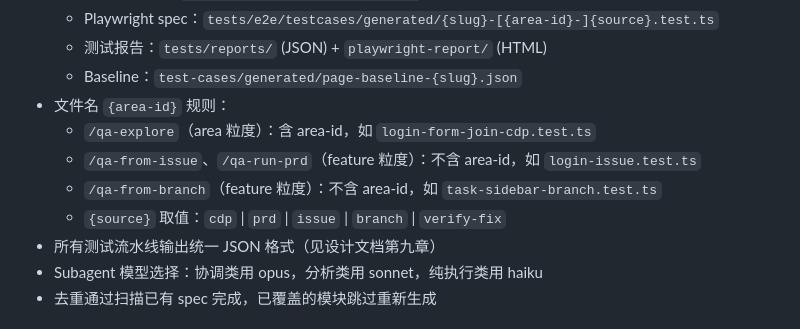
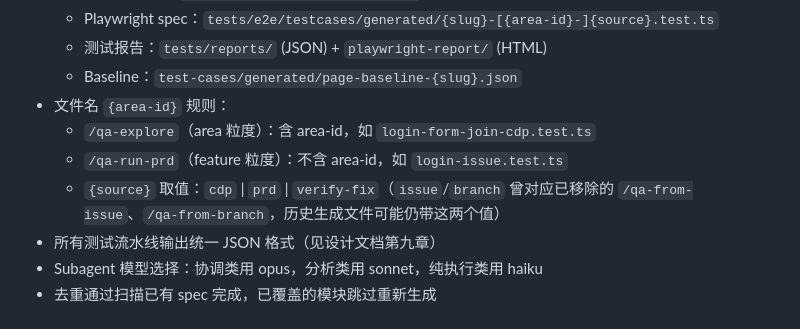
Before and after one commit to chenyubao2000-cell/qa_agent, a Markdown page: CLAUDE.md, the part around one of its changes. Drawn GitHub-style.

```diff
--- a/CLAUDE.md
+++ b/CLAUDE.md
@@ -99,9 +95,8 @@ SessionStart hook：
   - Baseline：`test-cases/generated/page-baseline-{slug}.json`
 - 文件名 `{area-id}` 规则：
   - `/qa-explore`（area 粒度）：含 area-id，如 `login-form-join-cdp.test.ts`
-  - `/qa-from-issue`、`/qa-run-prd`（feature 粒度）：不含 area-id，如 `login-issue.test.ts`
-  - `/qa-from-branch`（feature 粒度）：不含 area-id，如 `task-sidebar-branch.test.ts`
-  - `{source}` 取值：`cdp` | `prd` | `issue` | `branch` | `verify-fix`
+  - `/qa-run-prd`（feature 粒度）：不含 area-id，如 `login-issue.test.ts`
+  - `{source}` 取值：`cdp` | `prd` | `verify-fix`（`issue`/`branch` 曾对应已移除的 `/qa-from-issue`、`/qa-from-branch`，历史生成文件可能仍带这两个值）
 - 所有测试流水线输出统一 JSON 格式（见设计文档第九章）
 - Subagent 模型选择：协调类用 opus，分析类用 sonnet，纯执行类用 haiku
 - 去重通过扫描已有 spec 完成，已覆盖的模块跳过重新生成
```
Also changed, not shown: other parts of CLAUDE.md (+11 -15 lines), docs/removed-from-master-all-command.md (+24 -0 lines).
